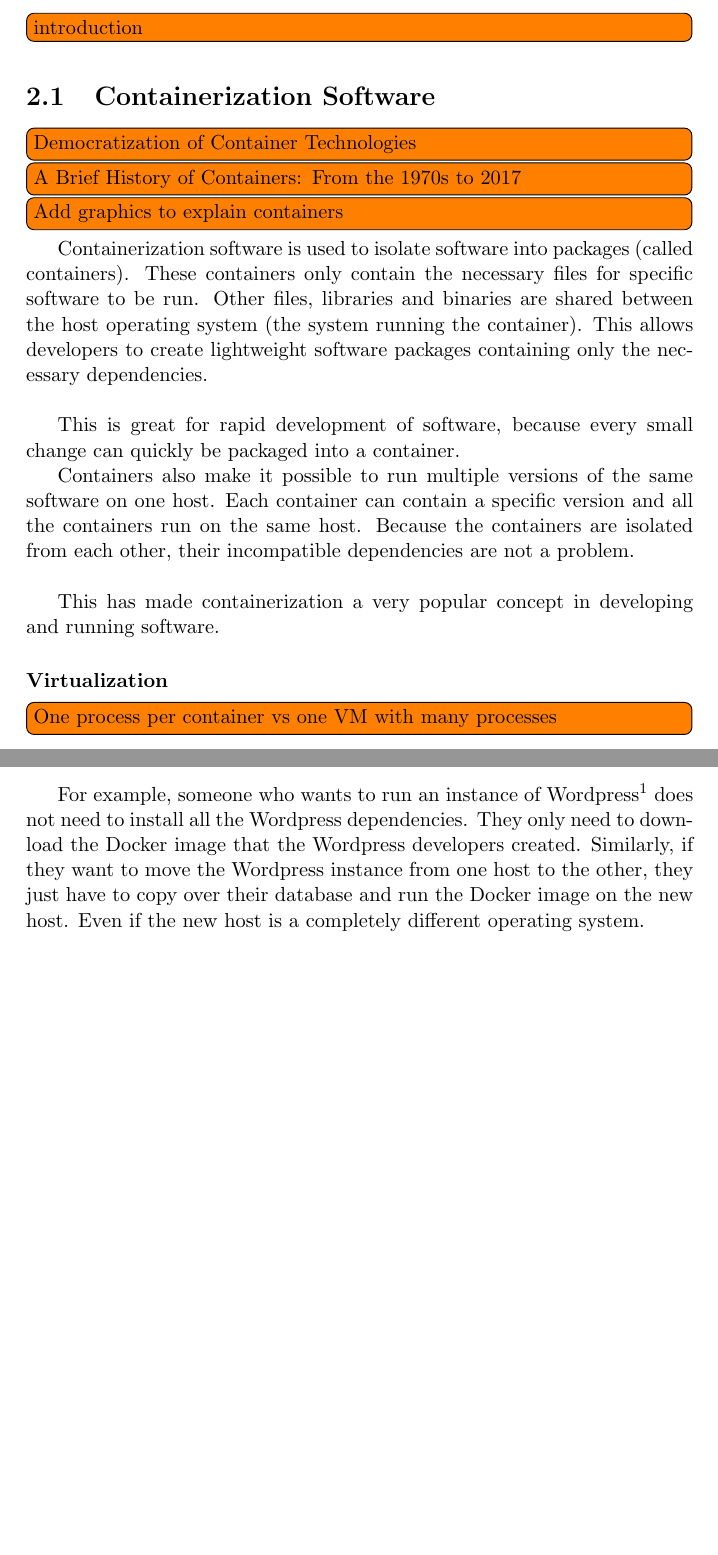
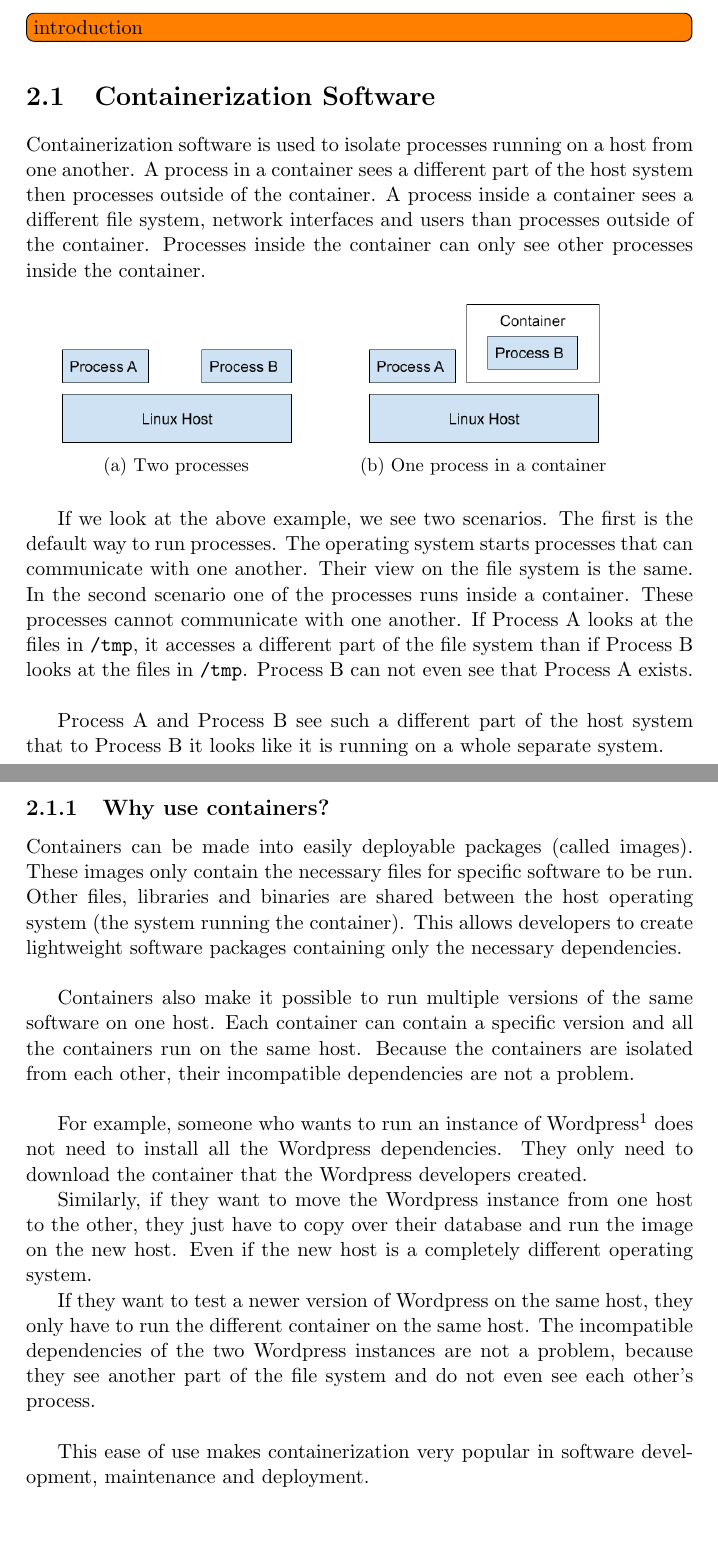
Before and after one commit to joren485/BachelorThesis, a LaTeX thesis (thesis.tex, which reads content/background/containerization.tex, content/background/docker.tex): two parts of pages 6 and 7 of 26 before the commit and two parts of pages 6 and 7 of 27 after it, joined at a grey line, cut so that both start at the same text, the shorter picture padded with empty space. Compiled offline with pdfLaTeX.

Commit message:
Add images to background

```diff
--- a/content/background/containerization.tex
+++ b/content/background/containerization.tex
@@ -1,21 +1,49 @@
 \section{Containerization Software}
+Containerization software is used to isolate processes running on a host from one another.
+A process in a container sees a different part of the host system then processes outside of the container. A process inside a container sees a different file system, network interfaces and users than processes outside of the container. Processes inside the container can only see other processes inside the container.
 
-\todo[inline]{\href{https://hackernoon.com/democratization-of-container-technologies-95cbbfaee08d}{Democratization of Container Technologies}}
-\todo[inline]{\href{https://blog.aquasec.com/a-brief-history-of-containers-from-1970s-chroot-to-docker-2016}{A Brief History of Containers: From the 1970s to 2017}}
+\begin{figure}[ht]
+    \begin{subfigure}{.45\textwidth}
+        \centering
+        \includegraphics[width=.8\linewidth]{resources/images/no-containers.png}
+        \caption{Two processes}
+    \end{subfigure}
+    \begin{subfigure}{.45\textwidth}
+        \centering
+        \includegraphics[width=.8\linewidth]{resources/images/container.png}
+        \caption{One process in a container}
+    \end{subfigure}
+\end{figure}
 
-\todo[inline]{Add graphics to explain containers}
-
-Containerization software is used to isolate software into packages (called containers). These containers only contain the necessary files for specific software to be run. Other files, libraries and binaries are shared between the host operating system (the system running the container). This allows developers to create lightweight software packages containing only the necessary dependencies.
+If we look at the above example, we see two scenarios. The first is the default way to run processes. The operating system starts processes that can communicate with one another. Their view on the file system is the same.
+In the second scenario one of the processes runs inside a container. These processes cannot communicate with one another. If Process A looks at the files in \lstinline{/tmp}, it accesses a different part of the file system than if Process B looks at the files in \lstinline{/tmp}. Process B can not even see that Process A exists.
 
 \hfill
 
-This is great for rapid development of software, because every small change can quickly be packaged into a container.
+Process A and Process B see such a different part of the host system that to Process B it looks like it is running on a whole separate system.
+
+\pagebreak
+
+\subsection{Why use containers?}
+
+Containers can be made into easily deployable packages (called images). These images only contain the necessary files for specific software to be run. Other files, libraries and binaries are shared between the host operating system (the system running the container). This allows developers to create lightweight software packages containing only the necessary dependencies.
+
+\hfill
 
 Containers also make it possible to run multiple versions of the same software on one host. Each container can contain a specific version and all the containers run on the same host. Because the containers are isolated from each other, their incompatible dependencies are not a problem.
 
 \hfill
 
-This has made containerization a very popular concept in developing and running software.
+For example, someone who wants to run an instance of Wordpress\footnote{A very popular content management system to build websites with.} does not need to install all the Wordpress dependencies. They only need to download the container that the Wordpress developers created.
+
+Similarly, if they want to move the Wordpress instance from one host to the other, they just have to copy over their database and run the image on the new host. Even if the new host is a completely different operating system.
+
+If they want to test a newer version of Wordpress on the same host, they only have to run the different container on the same host. The incompatible dependencies of the two Wordpress instances are not a problem, because they see another part of the file system and do not even see each other's process.
+
+\hfill
+
+This ease of use makes containerization very popular in software development, maintenance and deployment.
+
+\pagebreak
 
 \subsubsection{Virtualization}
-\todo[inline]{One process per container vs one VM with many processes}
--- a/content/background/docker.tex
+++ b/content/background/docker.tex
@@ -9,8 +9,6 @@ Docker was released in 2013 and it did not only offer a containerization platfor
 
 \hfill
 
-For example, someone who wants to run an instance of Wordpress\footnote{A very popular content management system to build websites with.} does not need to install all the Wordpress dependencies. They only need to download the Docker image that the Wordpress developers created.
-Similarly, if they want to move the Wordpress instance from one host to the other, they just have to copy over their database and run the Docker image on the new host. Even if the new host is a completely different operating system.
 
 Docker also makes it possible to run multiple versions of the same software on the same host, without creating a dependency nightmare. For example, if someone wants to run a Wordpress 4 website and Wordpress 5 website, they only need to create two Wordpress containers. Because the containers are isolated from one another, there conflicting dependencies are not a problem.
 
--- a/thesis.tex
+++ b/thesis.tex
@@ -2,10 +2,14 @@
 
 \usepackage[utf8]{inputenc}
 \usepackage{graphicx}
+\usepackage{caption}
+\usepackage{subcaption}
 \usepackage{listings}
 \usepackage[hidelinks]{hyperref}
 \usepackage[nottoc]{tocbibind}
+\usepackage[bottom]{footmisc}
 \usepackage{todonotes}
+
 
 \graphicspath{{resources/images/}}
 
```
Also changed, not shown: content/background/index.tex (+0 -1 lines), resources/images/container.png (added), resources/images/containers.png (added), resources/images/no-containers.png (added), resources/images/virtual-machines.png (added), thesis.pdf (added), content/background/containerization.tex (15 more changed lines).
